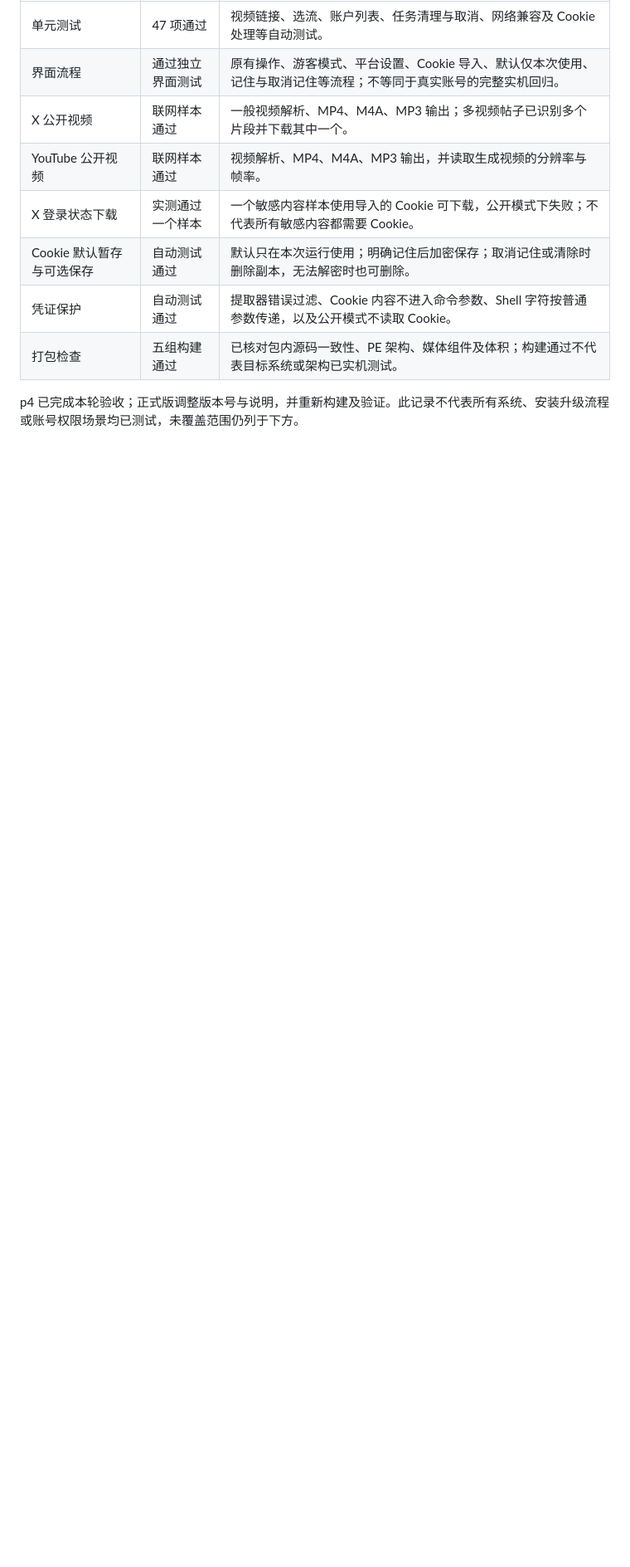
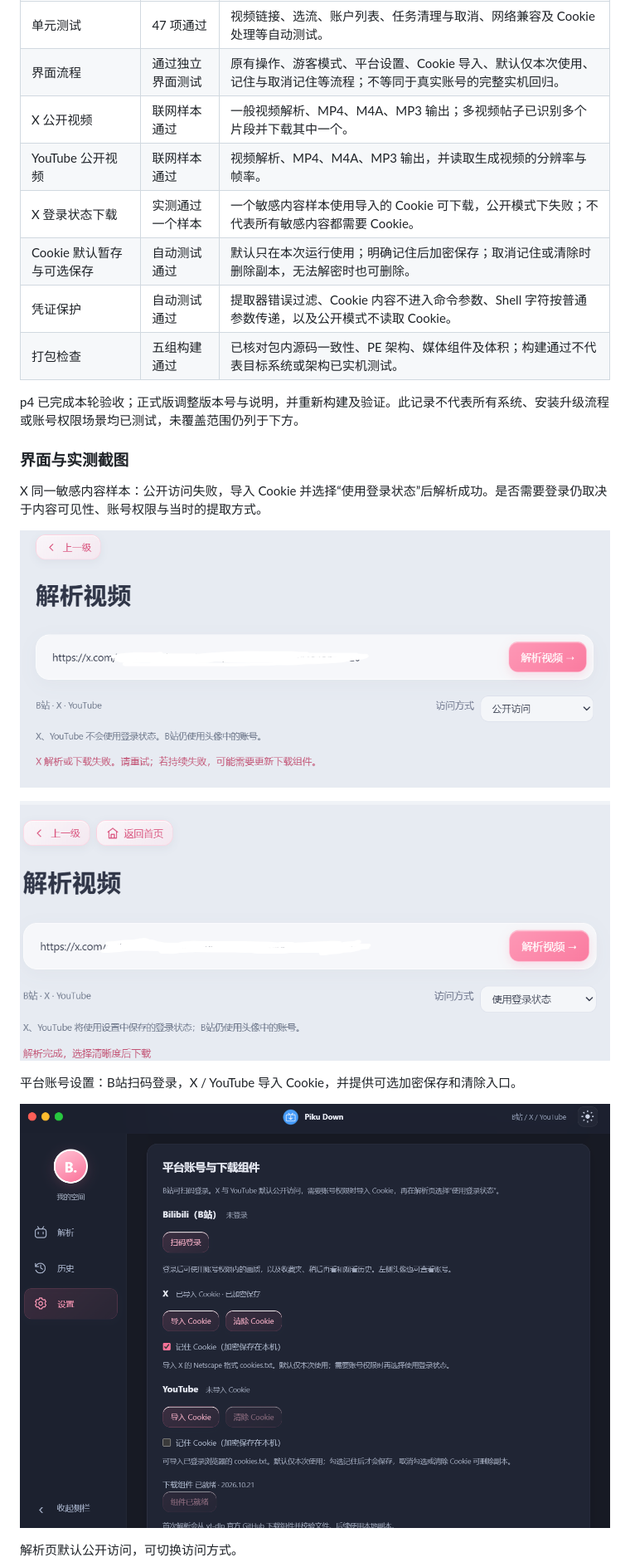
Before and after one commit to LinMou233/Piku-Down, a Markdown page: README.md, the part around one of its changes. Shown at 83% size. GitHub-like rendering; pictures changed too: docs/images/1.6.0/platform-settings.png (added), docs/images/1.6.0/x-public.png (added), docs/images/1.6.0/x-session.png (added); blank space fills up the shorter version.

Commit message:
补充 1.6.0 界面与实测截图

```diff
--- a/README.md
+++ b/README.md
@@ -88,3 +88,18 @@ Cookie 相当于登录凭证。不要把导出文件、Cookie 值或未遮挡的
 | 打包检查 | 五组构建通过 | 已核对包内源码一致性、PE 架构、媒体组件及体积；构建通过不代表目标系统或架构已实机测试。 |
 
 p4 已完成本轮验收；正式版调整版本号与说明，并重新构建及验证。此记录不代表所有系统、安装升级流程或账号权限场景均已测试，未覆盖范围仍列于下方。
+
+### 界面与实测截图
+
+X 同一敏感内容样本：公开访问失败，导入 Cookie 并选择“使用登录状态”后解析成功。是否需要登录仍取决于内容可见性、账号权限与当时的提取方式。
+
+![X 公开访问的失败提示](docs/images/1.6.0/x-public.png)
+
+![X 使用登录状态后解析成功](docs/images/1.6.0/x-session.png)
+
+平台账号设置：B站扫码登录，X / YouTube 导入 Cookie，并提供可选加密保存和清除入口。
+
+![平台账号与 Cookie 设置](docs/images/1.6.0/platform-settings.png)
+
+解析页默认公开访问，可切换访问方式。
+
```
Also changed, not shown: other parts of README.md (+1 -0 lines), docs/images/1.6.0/parse.png (added).
